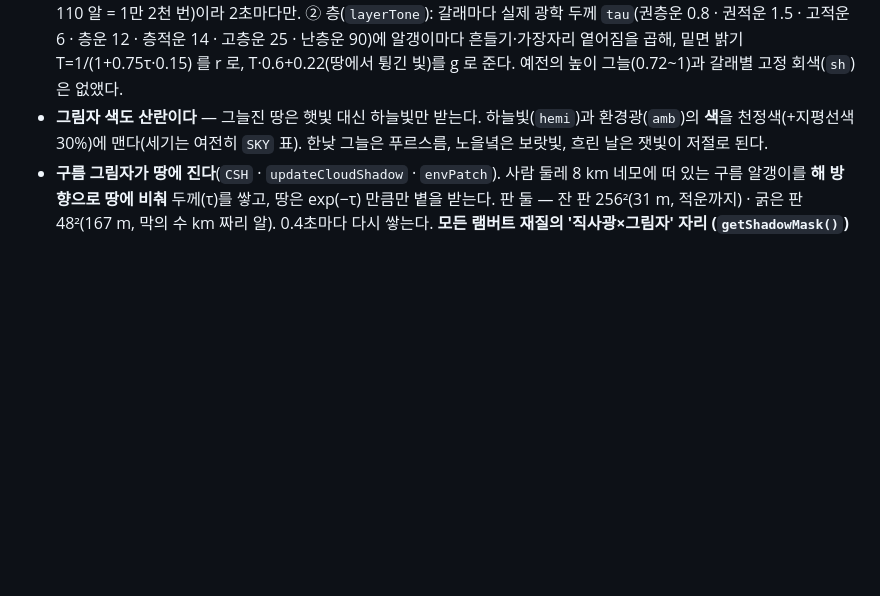
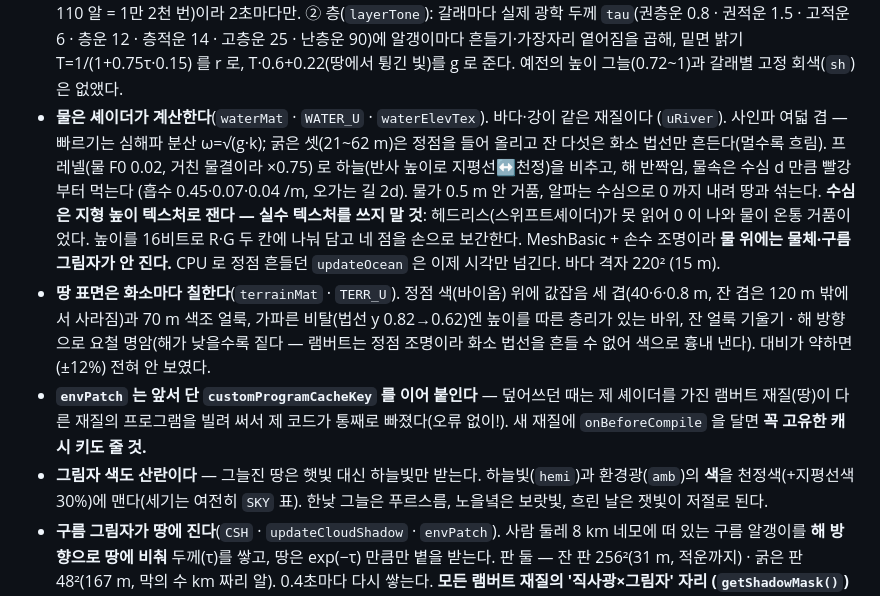
Before and after one commit to KJH-code/castaway, a Markdown page: CLAUDE.md, the part around the change. GitHub-like rendering; blank space fills up the shorter version.

Commit message:
CLAUDE.md: 물·땅 셰이더와 envPatch 캐시 키 함정 기록
Co-Authored-By: Claude Opus 5.5 <noreply@anthropic.com>
Claude-Session: https://claude.ai/code/session_011kN6Qaz7aaHmLC66iRXEY4

```diff
--- a/CLAUDE.md
+++ b/CLAUDE.md
@@ -369,6 +369,22 @@ node tools/probe.mjs island_world.html --do "hurtPL(40,'시험')" PL.hp
   층운 12 · 층적운 14 · 고층운 25 · 난층운 90)에 알갱이마다 흔들기·가장자리 옅어짐을
   곱해, 밑면 밝기 T=1/(1+0.75τ·0.15) 를 r 로, T·0.6+0.22(땅에서 튕긴 빛)를 g 로 준다.
   예전의 높이 그늘(0.72~1)과 갈래별 고정 회색(`sh`)은 없앴다.
+- **물은 셰이더가 계산한다**(`waterMat` · `WATER_U` · `waterElevTex`). 바다·강이 같은 재질이다
+  (`uRiver`). 사인파 여덟 겹 — 빠르기는 심해파 분산 ω=√(g·k); 굵은 셋(21~62 m)은 정점을
+  들어 올리고 잔 다섯은 화소 법선만 흔든다(멀수록 흐림). 프레넬(물 F0 0.02, 거친 물결이라 ×0.75)
+  로 하늘(반사 높이로 지평선↔천정)을 비추고, 해 반짝임, 물속은 수심 d 만큼 빨강부터 먹는다
+  (흡수 0.45·0.07·0.04 /m, 오가는 길 2d). 물가 0.5 m 안 거품, 알파는 수심으로 0 까지 내려 땅과 섞는다.
+  **수심은 지형 높이 텍스처로 잰다 — 실수 텍스처를 쓰지 말 것**: 헤드리스(스위프트셰이더)가 못 읽어
+  0 이 나와 물이 온통 거품이었다. 높이를 16비트로 R·G 두 칸에 나눠 담고 네 점을 손으로 보간한다.
+  MeshBasic + 손수 조명이라 **물 위에는 물체·구름 그림자가 안 진다.** CPU 로 정점 흔들던
+  `updateOcean` 은 이제 시각만 넘긴다. 바다 격자 220² (15 m).
+- **땅 표면은 화소마다 칠한다**(`terrainMat` · `TERR_U`). 정점 색(바이옴) 위에 값잡음 세 겹(40·6·0.8 m,
+  잔 겹은 120 m 밖에서 사라짐)과 70 m 색조 얼룩, 가파른 비탈(법선 y 0.82→0.62)엔 높이를 따른 층리가
+  있는 바위, 잔 얼룩 기울기 · 해 방향으로 요철 명암(해가 낮을수록 짙다 — 램버트는 정점 조명이라
+  화소 법선을 흔들 수 없어 색으로 흉내 낸다). 대비가 약하면(±12%) 전혀 안 보였다.
+- **`envPatch` 는 앞서 단 `customProgramCacheKey` 를 이어 붙인다** — 덮어쓰던 때는 제 셰이더를
+  가진 램버트 재질(땅)이 다른 재질의 프로그램을 빌려 써서 제 코드가 통째로 빠졌다(오류 없이!).
+  새 재질에 `onBeforeCompile` 을 달면 **꼭 고유한 캐시 키도 줄 것.**
 - **그림자 색도 산란이다** — 그늘진 땅은 햇빛 대신 하늘빛만 받는다. 하늘빛(`hemi`)과
   환경광(`amb`)의 **색**을 천정색(+지평선색 30%)에 맨다(세기는 여전히 `SKY` 표).
   한낮 그늘은 푸르스름, 노을녘은 보랏빛, 흐린 날은 잿빛이 저절로 된다.
```
